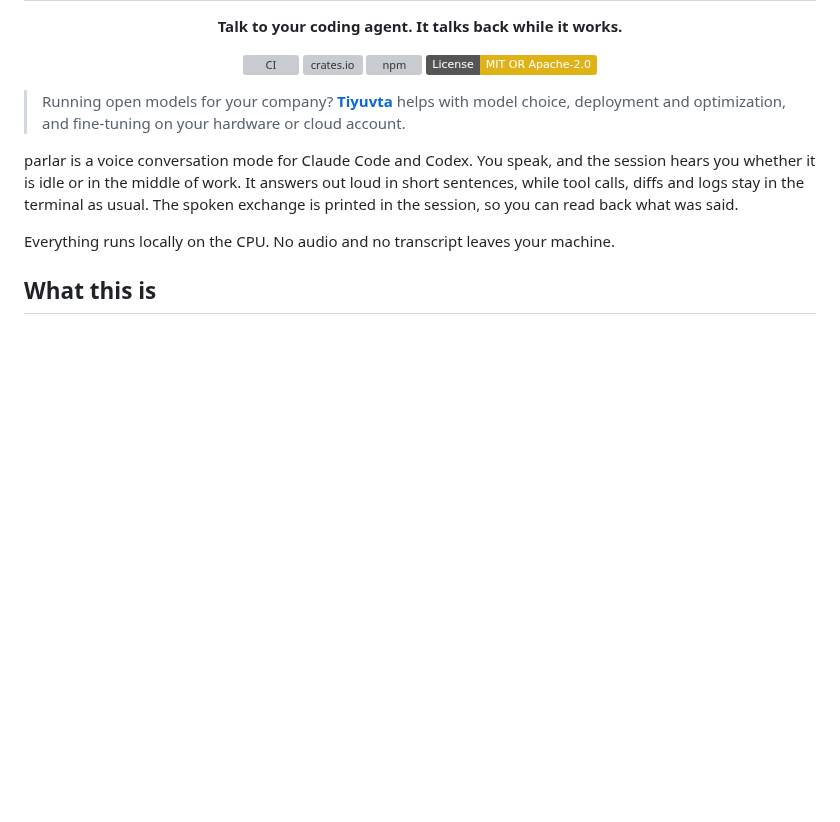
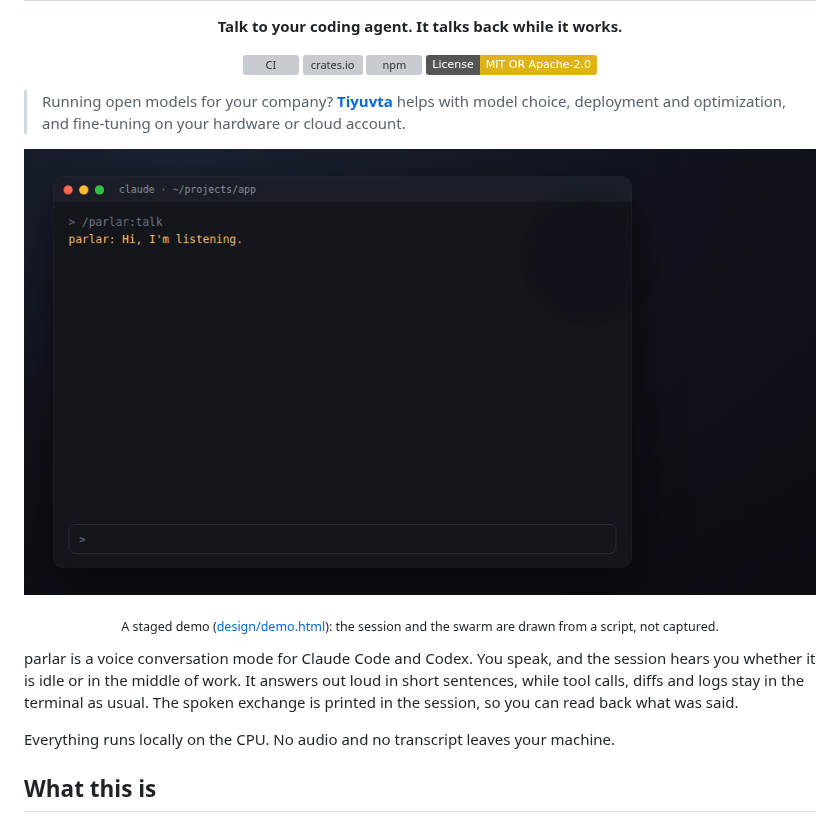
Before and after one commit to agent-sh/parlar, a Markdown page: README.md, the part around the change. Drawn GitHub-style; pictures changed too: docs/demo.gif (added); badges without logos; blank space fills up the shorter version; grey boxes are pictures that could not be loaded.

Commit message:
README: staged demo GIF
design/demo.html draws a Claude Code session and the swarm from a fixed
script; the GIF is its frames at 15 fps. The caption says it is staged.

```diff
--- a/README.md
+++ b/README.md
@@ -10,6 +10,9 @@
 </div>
 
 > Running open models for your company? [**Tiyuvta**](https://tiyuvta.ai/services/) helps with model choice, deployment and optimization, and fine-tuning on your hardware or cloud account.
+
+<p align="center"><img src="docs/demo.gif" alt="parlar in a Claude Code session: the user asks out loud to run the tests, the swarm turns blue while they talk, the agent runs them, the user steers mid-task, and the agent answers out loud in amber" width="960"></p>
+<p align="center"><sub>A staged demo (<a href="design/demo.html">design/demo.html</a>): the session and the swarm are drawn from a script, not captured.</sub></p>
 
 parlar is a voice conversation mode for Claude Code and Codex. You speak, and the session hears you
 whether it is idle or in the middle of work. It answers out loud in short sentences, while tool
```
Also changed, not shown: 1 other file.
